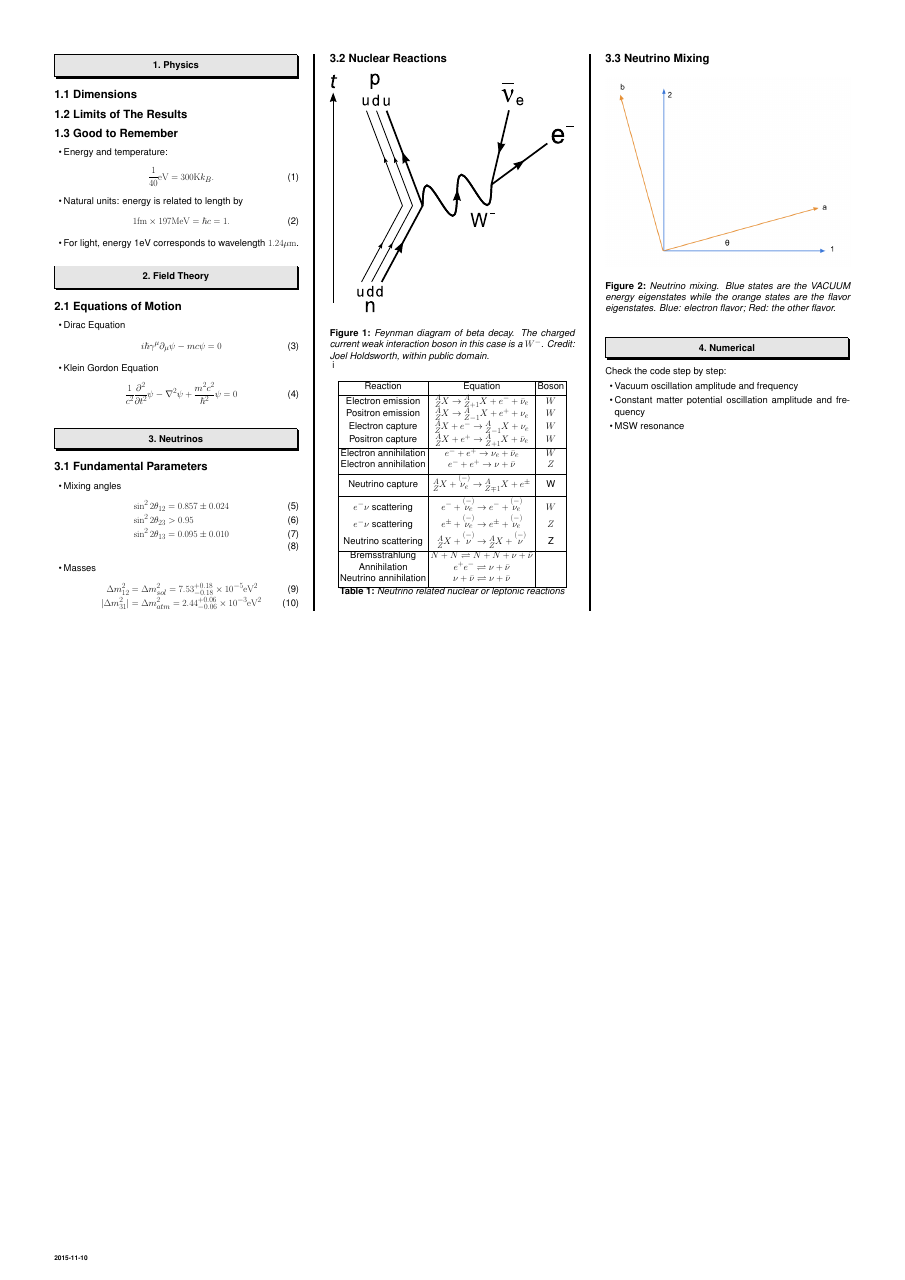
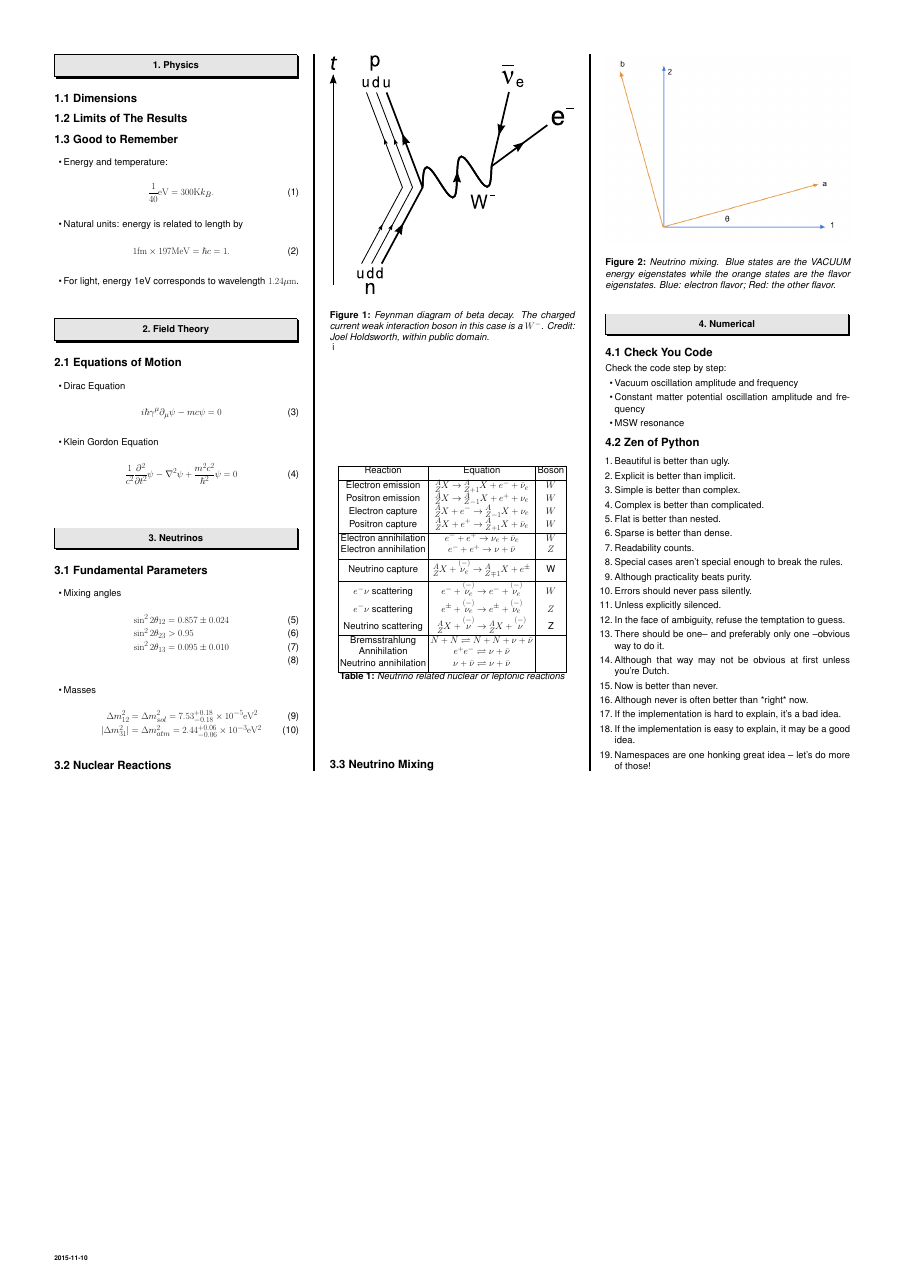
Before and after one commit to emptymalei/poster, a LaTeX poster (wall.tex): the whole page. Compiled offline with pdfLaTeX.

Commit message:
zen of python

```diff
--- a/wall.tex
+++ b/wall.tex
@@ -209,6 +209,8 @@ i
 %%% Numerical
 
 \section{Numerical}
+
+\subsection{Check You Code}
 Check the code step by step:
 
 \begin{itemize}
@@ -218,6 +220,30 @@ Check the code step by step:
 \end{itemize}
 
 
+\subsection{Zen of Python}
+
+\begin{enumerate}
+\item Beautiful is better than ugly.
+\item     Explicit is better than implicit.
+\item     Simple is better than complex.
+\item     Complex is better than complicated.
+\item     Flat is better than nested.
+\item     Sparse is better than dense.
+\item     Readability counts.
+\item     Special cases aren't special enough to break the rules.
+\item     Although practicality beats purity.
+\item     Errors should never pass silently.
+\item     Unless explicitly silenced.
+\item     In the face of ambiguity, refuse the temptation to guess.
+\item     There should be one-- and preferably only one --obvious way to do it.
+\item     Although that way may not be obvious at first unless you're Dutch.
+\item     Now is better than never.
+\item     Although never is often better than *right* now.
+\item     If the implementation is hard to explain, it's a bad idea.
+\item     If the implementation is easy to explain, it may be a good idea.
+\item     Namespaces are one honking great idea -- let's do more of those!
+\end{enumerate}
+
 
 
 \end{multicols}
```
